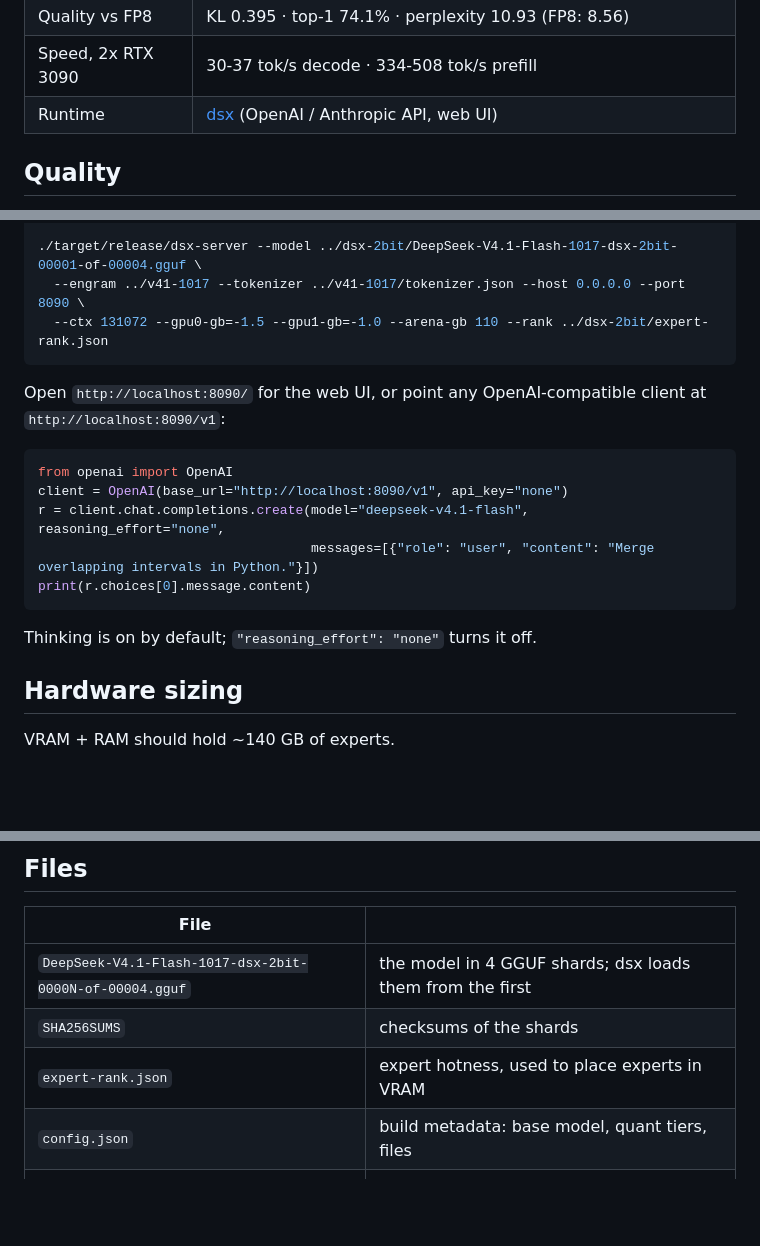
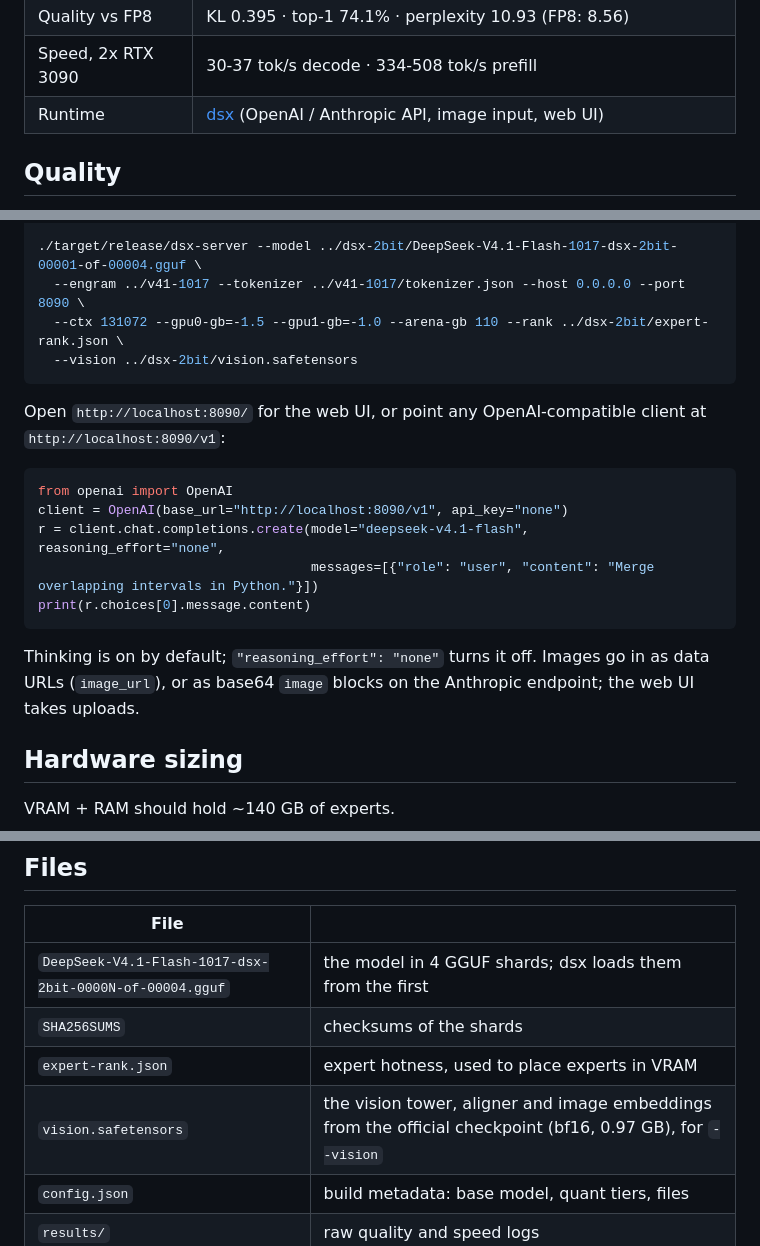
Before and after one commit to Csavoldi/dsx, a Markdown page: cards/dsx-2bit/README.md, 3 parts joined by grey strips. Drawn GitHub-style; blank space fills up the shorter version.

Commit message:
Docs: image input (--vision with vision.safetensors from the quant repo)
Co-Authored-By: Claude Opus 5.5 (1M context) <noreply@anthropic.com>
Claude-Session: https://claude.ai/code/session_01GzuuXMp3vNErKy1LhAJ84w

````diff
--- a/cards/dsx-2bit/README.md
+++ b/cards/dsx-2bit/README.md
@@ -31,7 +31,7 @@ MI325X (256 GiB HBM) there is a near-lossless build: [lxe/DeepSeek-V4.1-Flash-10
 | Routing | exact: no expert pruning, no router bias |
 | Quality vs FP8 | KL 0.395 · top-1 74.1% · perplexity 10.93 (FP8: 8.56) |
 | Speed, 2x RTX 3090 | 30-37 tok/s decode · 334-508 tok/s prefill |
-| Runtime | [dsx](https://github.com/lxe/dsx) (OpenAI / Anthropic API, web UI) |
+| Runtime | [dsx](https://github.com/lxe/dsx) (OpenAI / Anthropic API, image input, web UI) |
 
 ## Quality
 
@@ -83,7 +83,8 @@ CUDA_ARCHS=86 cargo build --release -p dsx --features cuda      # 86 = RTX 30xx,
 
 ./target/release/dsx-server --model ../dsx-2bit/DeepSeek-V4.1-Flash-1017-dsx-2bit-00001-of-00004.gguf \
   --engram ../v41-1017 --tokenizer ../v41-1017/tokenizer.json --host 0.0.0.0 --port 8090 \
-  --ctx 131072 --gpu0-gb=-1.5 --gpu1-gb=-1.0 --arena-gb 110 --rank ../dsx-2bit/expert-rank.json
+  --ctx 131072 --gpu0-gb=-1.5 --gpu1-gb=-1.0 --arena-gb 110 --rank ../dsx-2bit/expert-rank.json \
+  --vision ../dsx-2bit/vision.safetensors
 ```
 
 Open `http://localhost:8090/` for the web UI, or point any OpenAI-compatible client at `http://localhost:8090/v1`:
@@ -96,7 +97,8 @@ r = client.chat.completions.create(model="deepseek-v4.1-flash", reasoning_effort
 print(r.choices[0].message.content)
 ```
 
-Thinking is on by default; `"reasoning_effort": "none"` turns it off.
+Thinking is on by default; `"reasoning_effort": "none"` turns it off. Images go in as data URLs (`image_url`), or as
+base64 `image` blocks on the Anthropic endpoint; the web UI takes uploads.
 
 ## Hardware sizing
 
@@ -128,6 +130,7 @@ Pipeline: [github.com/lxe/dsx/tree/main/quant](https://github.com/lxe/dsx/tree/m
 | `DeepSeek-V4.1-Flash-1017-dsx-2bit-0000N-of-00004.gguf` | the model in 4 GGUF shards; dsx loads them from the first |
 | `SHA256SUMS` | checksums of the shards |
 | `expert-rank.json` | expert hotness, used to place experts in VRAM |
+| `vision.safetensors` | the vision tower, aligner and image embeddings from the official checkpoint (bf16, 0.97 GB), for `--vision` |
 | `config.json` | build metadata: base model, quant tiers, files |
 | `results/` | raw quality and speed logs |
 | `assets/` | charts and the script that draws them |
````
Also changed, not shown: README.md (+4 -2 lines).
